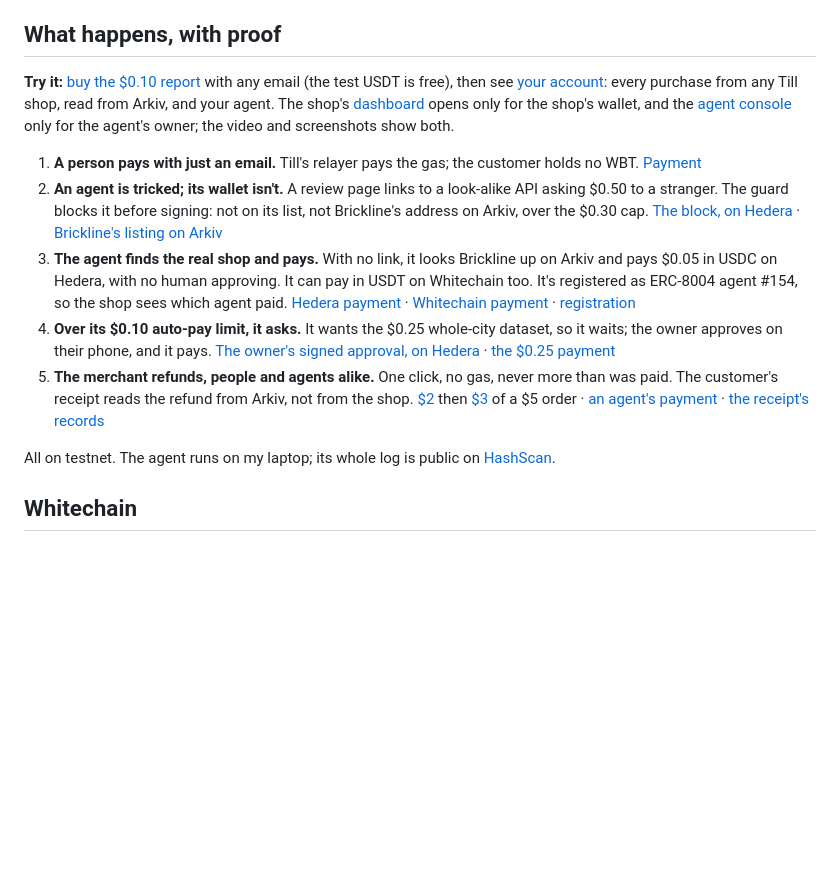
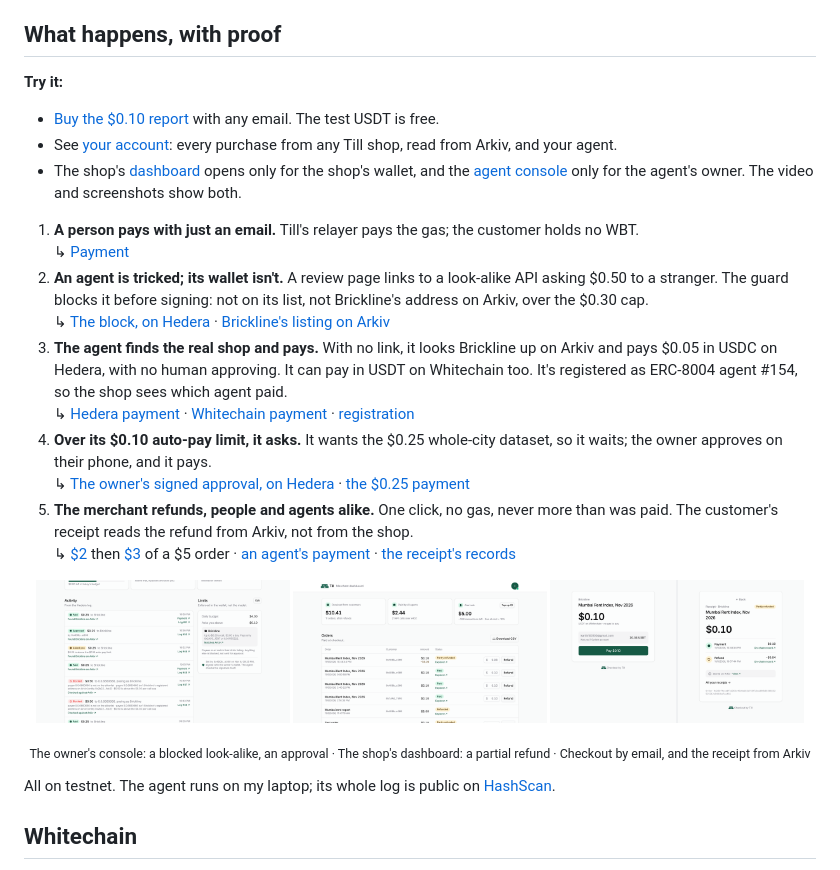
Before and after one commit to ishtails/till-checkout, a Markdown page: README.md, the part around the change. Rendered like a GitHub page; pictures changed too: assets/screenshots/checkout-receipt.png (added), assets/screenshots/console-blocked.png (added), assets/screenshots/dashboard-refunds.png (added); blank space fills up the shorter version.

Commit message:
README: three screenshots, the Try it links as bullets, proof links on their own lines
Co-Authored-By: Claude Opus 5.5 <noreply@anthropic.com>

```diff
--- a/README.md
+++ b/README.md
@@ -27,13 +27,28 @@ Something wrong is blocked outright. Something only unusual, like a bigger payme
 
 ## What happens, with proof
 
-**Try it:** [buy the $0.10 report](https://shop.till.ishtails.xyz) with any email (the test USDT is free), then see [your account](https://pay.till.ishtails.xyz/account): every purchase from any Till shop, read from Arkiv, and your agent. The shop's [dashboard](https://pay.till.ishtails.xyz/dashboard/data-shop) opens only for the shop's wallet, and the [agent console](https://pay.till.ishtails.xyz/agent/154) only for the agent's owner; the video and screenshots show both.
+**Try it:**
+- [Buy the $0.10 report](https://shop.till.ishtails.xyz) with any email. The test USDT is free.
+- See [your account](https://pay.till.ishtails.xyz/account): every purchase from any Till shop, read from Arkiv, and your agent.
+- The shop's [dashboard](https://pay.till.ishtails.xyz/dashboard/data-shop) opens only for the shop's wallet, and the [agent console](https://pay.till.ishtails.xyz/agent/154) only for the agent's owner. The video and screenshots show both.
 
-1. **A person pays with just an email.** Till's relayer pays the gas; the customer holds no WBT. [Payment](https://explorer.testnet.whitechain.io/tx/0x46461259c098277b64f7372f40e2a217831b7ec6fb20eaf0eb08cdafa54e7316)
-2. **An agent is tricked; its wallet isn't.** A review page links to a look-alike API asking $0.50 to a stranger. The guard blocks it before signing: not on its list, not Brickline's address on Arkiv, over the $0.30 cap. [The block, on Hedera](https://testnet.mirrornode.hedera.com/api/v1/topics/0.0.11155231/messages/26) · [Brickline's listing on Arkiv](https://rabdi.explorer.arkiv.network/entity-explorer?q=%24key%20%3D%20key(0x2b22a7b395f4d97cef1632c54ea44733bab048ee2e0aae80ec6ea0ff996efdc2))
-3. **The agent finds the real shop and pays.** With no link, it looks Brickline up on Arkiv and pays $0.05 in USDC on Hedera, with no human approving. It can pay in USDT on Whitechain too. It's registered as ERC-8004 agent #154, so the shop sees which agent paid. [Hedera payment](https://hashscan.io/testnet/transaction/0.0.11155223@1793960375.693637515) · [Whitechain payment](https://explorer.testnet.whitechain.io/tx/0xb2f54cf5653ff2fdbd92bfe9da6be213a8191cdc19a65ef7a7dbae1119c6eb20) · [registration](https://hashscan.io/testnet/transaction/0x6a36a9bf4eee48da31e9140db458ce767786403879966f3a6db59281bef76a4b)
-4. **Over its $0.10 auto-pay limit, it asks.** It wants the $0.25 whole-city dataset, so it waits; the owner approves on their phone, and it pays. [The owner's signed approval, on Hedera](https://testnet.mirrornode.hedera.com/api/v1/topics/0.0.11155231/messages/44) · [the $0.25 payment](https://hashscan.io/testnet/transaction/0.0.11155223@1793980598.791514015)
-5. **The merchant refunds, people and agents alike.** One click, no gas, never more than was paid. The customer's receipt reads the refund from Arkiv, not from the shop. [$2](https://explorer.testnet.whitechain.io/tx/0xf59305f59aec54c8fa918dc1be9160823081b498dec32f240e9e67a30fdc4b8b) then [$3](https://explorer.testnet.whitechain.io/tx/0x21c4d4263a743b34dcef5da098dad9cade4a412c3364075f1e283021014c3419) of a $5 order · [an agent's payment](https://explorer.testnet.whitechain.io/tx/0x9fb9fb96855ce195d3ed927321db56e359a16bb76b3458b32f5afa7aebfe644c) · [the receipt's records](https://rabdi.explorer.arkiv.network/entity-explorer?q=arkiv.schema%20%3D%20str('till.receipt')%20AND%20order_id%20%3D%20str('0x1b44530319fbffb44ec51e0cec380d6bb019806795a05c064ba28d412a40f0b4')%20AND%20%24owner%20%3D%20addr(0xffe2359a07d0e193621419008eee8d7f57f9a326))
+1. **A person pays with just an email.** Till's relayer pays the gas; the customer holds no WBT.\
+   ↳ [Payment](https://explorer.testnet.whitechain.io/tx/0x46461259c098277b64f7372f40e2a217831b7ec6fb20eaf0eb08cdafa54e7316)
+2. **An agent is tricked; its wallet isn't.** A review page links to a look-alike API asking $0.50 to a stranger. The guard blocks it before signing: not on its list, not Brickline's address on Arkiv, over the $0.30 cap.\
+   ↳ [The block, on Hedera](https://testnet.mirrornode.hedera.com/api/v1/topics/0.0.11155231/messages/26) · [Brickline's listing on Arkiv](https://rabdi.explorer.arkiv.network/entity-explorer?q=%24key%20%3D%20key(0x2b22a7b395f4d97cef1632c54ea44733bab048ee2e0aae80ec6ea0ff996efdc2))
+3. **The agent finds the real shop and pays.** With no link, it looks Brickline up on Arkiv and pays $0.05 in USDC on Hedera, with no human approving. It can pay in USDT on Whitechain too. It's registered as ERC-8004 agent #154, so the shop sees which agent paid.\
+   ↳ [Hedera payment](https://hashscan.io/testnet/transaction/0.0.11155223@1793960375.693637515) · [Whitechain payment](https://explorer.testnet.whitechain.io/tx/0xb2f54cf5653ff2fdbd92bfe9da6be213a8191cdc19a65ef7a7dbae1119c6eb20) · [registration](https://hashscan.io/testnet/transaction/0x6a36a9bf4eee48da31e9140db458ce767786403879966f3a6db59281bef76a4b)
+4. **Over its $0.10 auto-pay limit, it asks.** It wants the $0.25 whole-city dataset, so it waits; the owner approves on their phone, and it pays.\
+   ↳ [The owner's signed approval, on Hedera](https://testnet.mirrornode.hedera.com/api/v1/topics/0.0.11155231/messages/44) · [the $0.25 payment](https://hashscan.io/testnet/transaction/0.0.11155223@1793980598.791514015)
+5. **The merchant refunds, people and agents alike.** One click, no gas, never more than was paid. The customer's receipt reads the refund from Arkiv, not from the shop.\
+   ↳ [$2](https://explorer.testnet.whitechain.io/tx/0xf59305f59aec54c8fa918dc1be9160823081b498dec32f240e9e67a30fdc4b8b) then [$3](https://explorer.testnet.whitechain.io/tx/0x21c4d4263a743b34dcef5da098dad9cade4a412c3364075f1e283021014c3419) of a $5 order · [an agent's payment](https://explorer.testnet.whitechain.io/tx/0x9fb9fb96855ce195d3ed927321db56e359a16bb76b3458b32f5afa7aebfe644c) · [the receipt's records](https://rabdi.explorer.arkiv.network/entity-explorer?q=arkiv.schema%20%3D%20str('till.receipt')%20AND%20order_id%20%3D%20str('0x1b44530319fbffb44ec51e0cec380d6bb019806795a05c064ba28d412a40f0b4')%20AND%20%24owner%20%3D%20addr(0xffe2359a07d0e193621419008eee8d7f57f9a326))
+
+<p align="center">
+  <a href="assets/screenshots/console-blocked.png"><img src="assets/screenshots/console-blocked.png" width="32%" alt="The owner's agent console: a blocked look-alike payment, an approval and paid calls"></a>
+  <a href="assets/screenshots/dashboard-refunds.png"><img src="assets/screenshots/dashboard-refunds.png" width="32%" alt="The merchant dashboard: orders, a partial refund and the gas tank"></a>
+  <a href="assets/screenshots/checkout-receipt.png"><img src="assets/screenshots/checkout-receipt.png" width="32%" alt="Checkout with just an email, and the receipt read from Arkiv"></a>
+</p>
+<p align="center"><sub>The owner's console: a blocked look-alike, an approval · The shop's dashboard: a partial refund · Checkout by email, and the receipt from Arkiv</sub></p>
 
 All on testnet. The agent runs on my laptop; its whole log is public on [HashScan](https://hashscan.io/testnet/topic/0.0.11155231).
 
```
